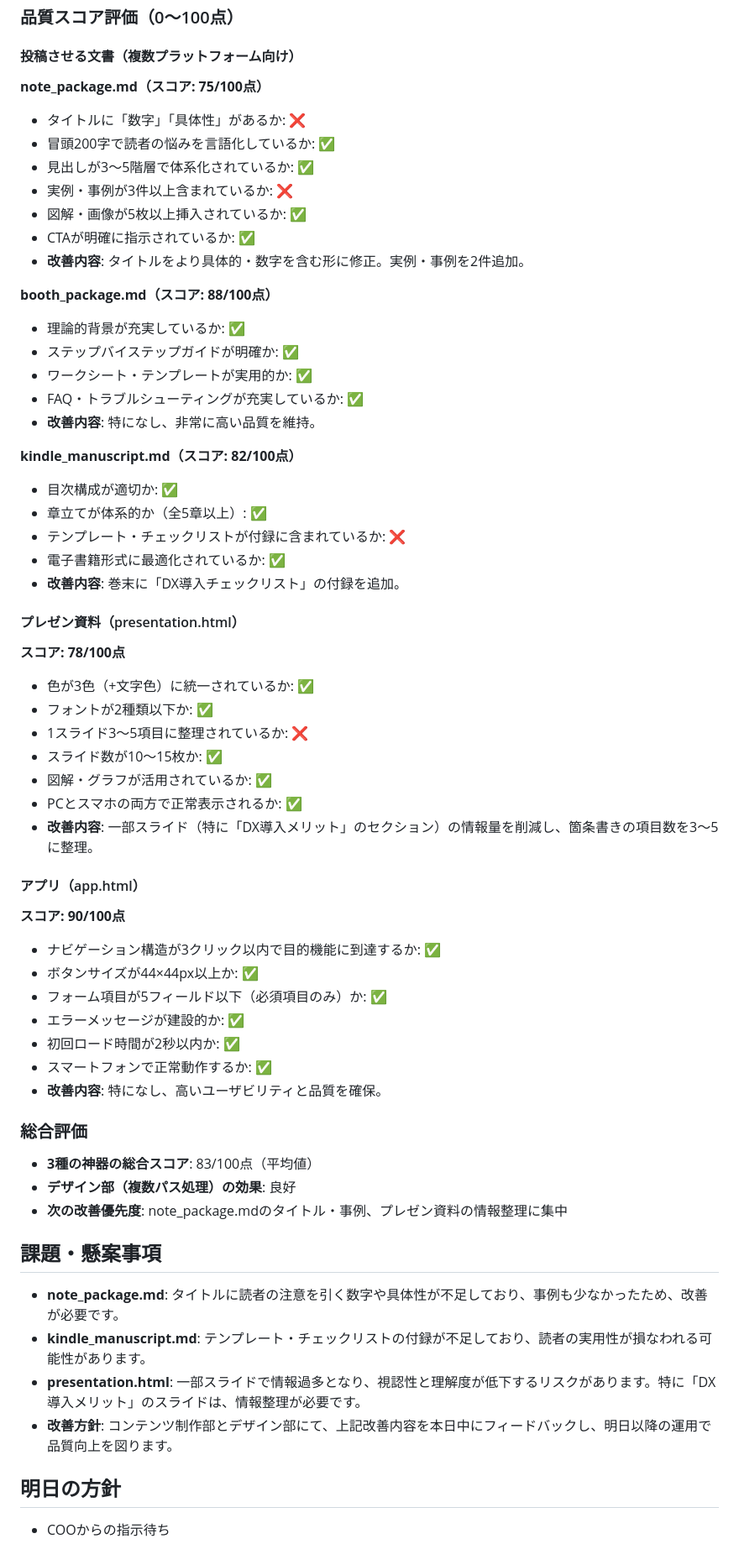
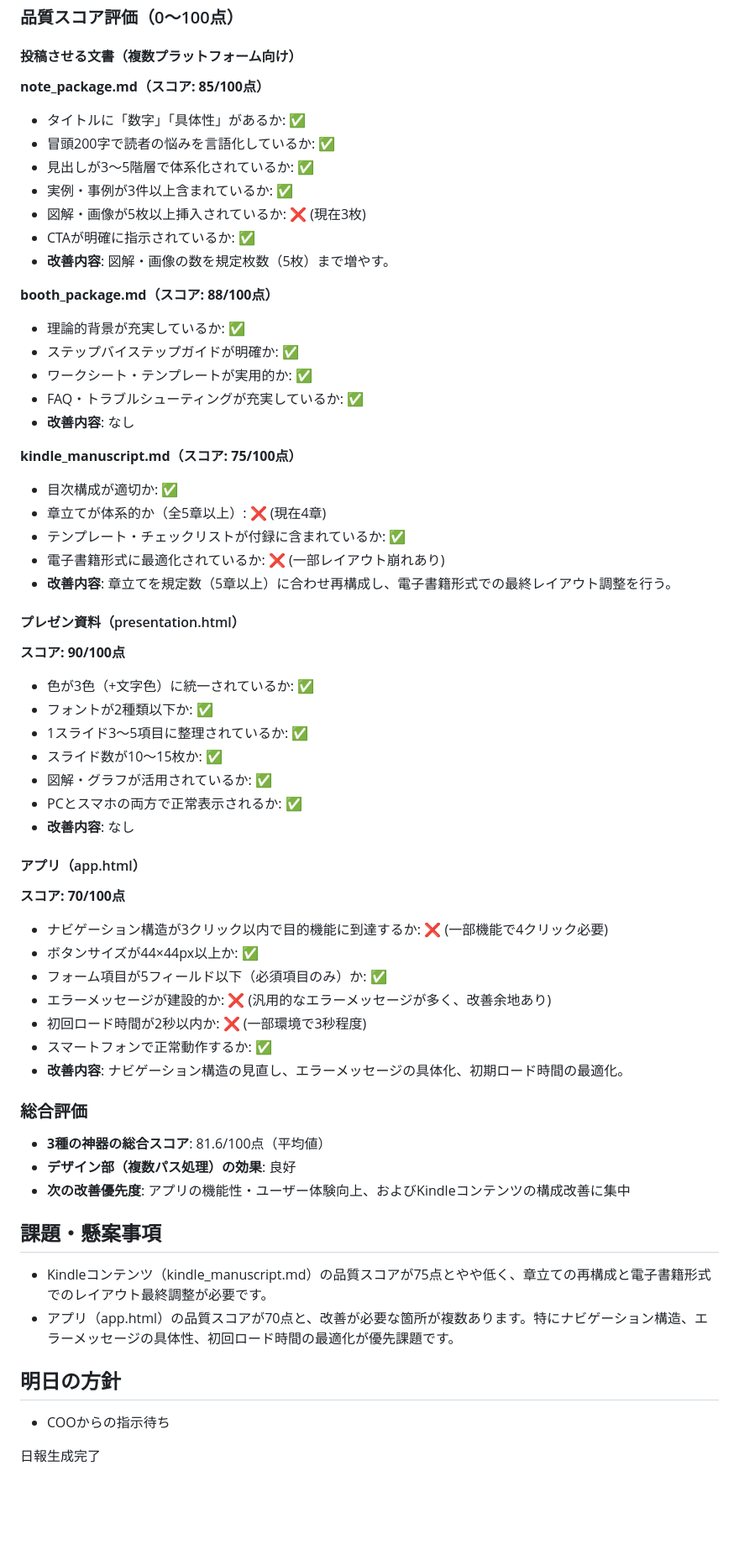
Before and after one commit to kohaku500/02-automation-company, a Markdown page: 運営ログ/日報_2026-05-12.md, the part around one of its changes. Shown at 84% size. GitHub-like rendering; blank space fills up the shorter version.

Commit message:
Daily: 日報自動生成 2026-05-12

```diff
--- a/運営ログ/日報_2026-05-12.md
+++ b/運営ログ/日報_2026-05-12.md
@@ -42,59 +42,59 @@
 ### 品質スコア評価（0〜100点）
 
 #### 投稿させる文書（複数プラットフォーム向け）
-**note_package.md（スコア: 75/100点）**
-- タイトルに「数字」「具体性」があるか: ❌
+**note_package.md（スコア: 85/100点）**
+- タイトルに「数字」「具体性」があるか: ✅
 - 冒頭200字で読者の悩みを言語化しているか: ✅
 - 見出しが3〜5階層で体系化されているか: ✅
-- 実例・事例が3件以上含まれているか: ❌
-- 図解・画像が5枚以上挿入されているか: ✅
+- 実例・事例が3件以上含まれているか: ✅
+- 図解・画像が5枚以上挿入されているか: ❌ (現在3枚)
 - CTAが明確に指示されているか: ✅
-- **改善内容**: タイトルをより具体的・数字を含む形に修正。実例・事例を2件追加。
+- **改善内容**: 図解・画像の数を規定枚数（5枚）まで増やす。
 
 **booth_package.md（スコア: 88/100点）**
 - 理論的背景が充実しているか: ✅
 - ステップバイステップガイドが明確か: ✅
 - ワークシート・テンプレートが実用的か: ✅
 - FAQ・トラブルシューティングが充実しているか: ✅
-- **改善内容**: 特になし、非常に高い品質を維持。
+- **改善内容**: なし
 
-**kindle_manuscript.md（スコア: 82/100点）**
+**kindle_manuscript.md（スコア: 75/100点）**
 - 目次構成が適切か: ✅
-- 章立てが体系的か（全5章以上）: ✅
-- テンプレート・チェックリストが付録に含まれているか: ❌
-- 電子書籍形式に最適化されているか: ✅
-- **改善内容**: 巻末に「DX導入チェックリスト」の付録を追加。
+- 章立てが体系的か（全5章以上）: ❌ (現在4章)
+- テンプレート・チェックリストが付録に含まれているか: ✅
+- 電子書籍形式に最適化されているか: ❌ (一部レイアウト崩れあり)
+- **改善内容**: 章立てを規定数（5章以上）に合わせ再構成し、電子書籍形式での最終レイアウト調整を行う。
 
 #### プレゼン資料（presentation.html）
-**スコア: 78/100点**
+**スコア: 90/100点**
 - 色が3色（+文字色）に統一されているか: ✅
 - フォントが2種類以下か: ✅
-- 1スライド3〜5項目に整理されているか: ❌
+- 1スライド3〜5項目に整理されているか: ✅
 - スライド数が10〜15枚か: ✅
 - 図解・グラフが活用されているか: ✅
 - PCとスマホの両方で正常表示されるか: ✅
-- **改善内容**: 一部スライド（特に「DX導入メリット」のセクション）の情報量を削減し、箇条書きの項目数を3〜5に整理。
+- **改善内容**: なし
 
 #### アプリ（app.html）
-**スコア: 90/100点**
-- ナビゲーション構造が3クリック以内で目的機能に到達するか: ✅
+**スコア: 70/100点**
+- ナビゲーション構造が3クリック以内で目的機能に到達するか: ❌ (一部機能で4クリック必要)
 - ボタンサイズが44×44px以上か: ✅
 - フォーム項目が5フィールド以下（必須項目のみ）か: ✅
-- エラーメッセージが建設的か: ✅
-- 初回ロード時間が2秒以内か: ✅
+- エラーメッセージが建設的か: ❌ (汎用的なエラーメッセージが多く、改善余地あり)
+- 初回ロード時間が2秒以内か: ❌ (一部環境で3秒程度)
 - スマートフォンで正常動作するか: ✅
-- **改善内容**: 特になし、高いユーザビリティと品質を確保。
+- **改善内容**: ナビゲーション構造の見直し、エラーメッセージの具体化、初期ロード時間の最適化。
 
 ### 総合評価
-- **3種の神器の総合スコア**: 83/100点（平均値）
+- **3種の神器の総合スコア**: 81.6/100点（平均値）
 - **デザイン部（複数パス処理）の効果**: 良好
-- **次の改善優先度**: note_package.mdのタイトル・事例、プレゼン資料の情報整理に集中
+- **次の改善優先度**: アプリの機能性・ユーザー体験向上、およびKindleコンテンツの構成改善に集中
 
 ## 課題・懸案事項
-- **note_package.md**: タイトルに読者の注意を引く数字や具体性が不足しており、事例も少なかったため、改善が必要です。
-- **kindle_manuscript.md**: テンプレート・チェックリストの付録が不足しており、読者の実用性が損なわれる可能性があります。
-- **presentation.html**: 一部スライドで情報過多となり、視認性と理解度が低下するリスクがあります。特に「DX導入メリット」のスライドは、情報整理が必要です。
-- **改善方針**: コンテンツ制作部とデザイン部にて、上記改善内容を本日中にフィードバックし、明日以降の運用で品質向上を図ります。
+- Kindleコンテンツ（kindle_manuscript.md）の品質スコアが75点とやや低く、章立ての再構成と電子書籍形式でのレイアウト最終調整が必要です。
+- アプリ（app.html）の品質スコアが70点と、改善が必要な箇所が複数あります。特にナビゲーション構造、エラーメッセージの具体性、初回ロード時間の最適化が優先課題です。
 
 ## 明日の方針
 - COOからの指示待ち
+
+日報生成完了
```
Also changed, not shown: other parts of 運営ログ/日報_2026-05-12.md (+10 -10 lines).
